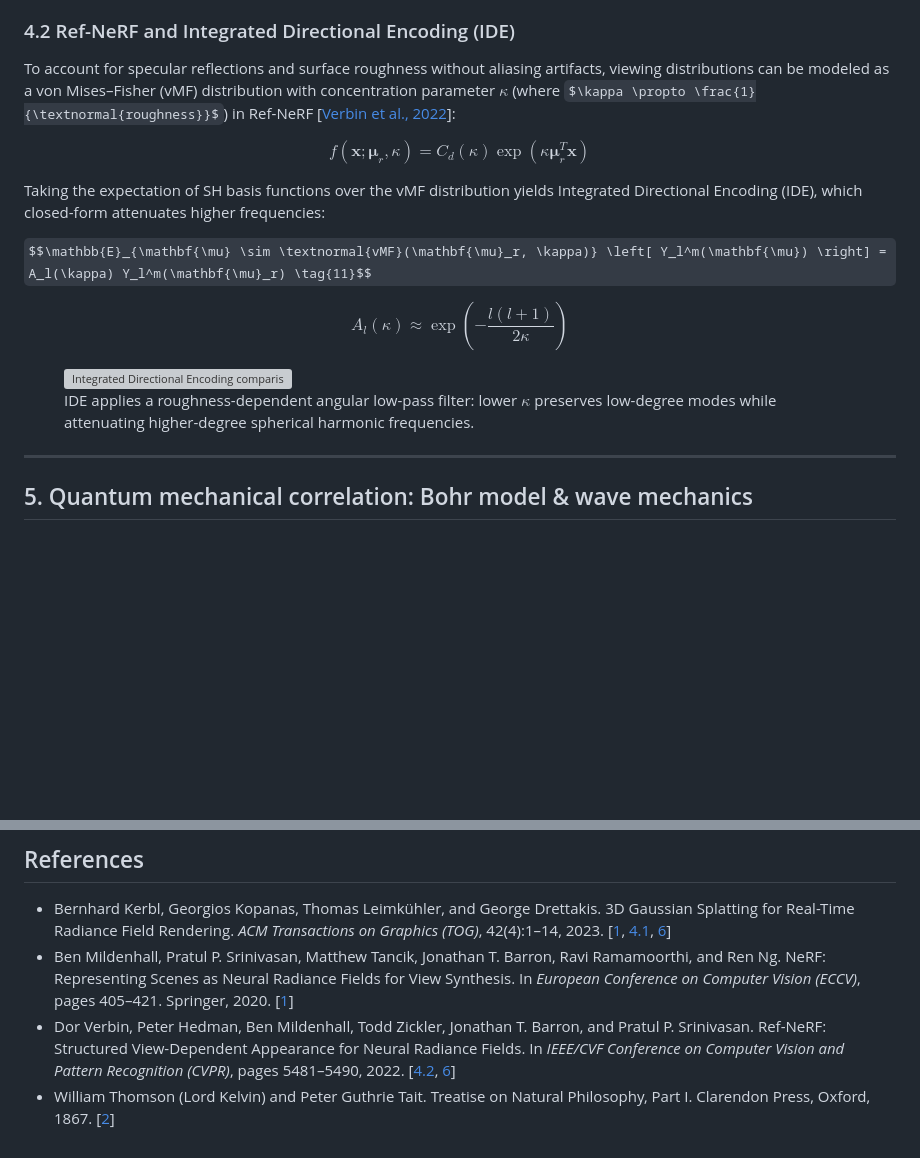
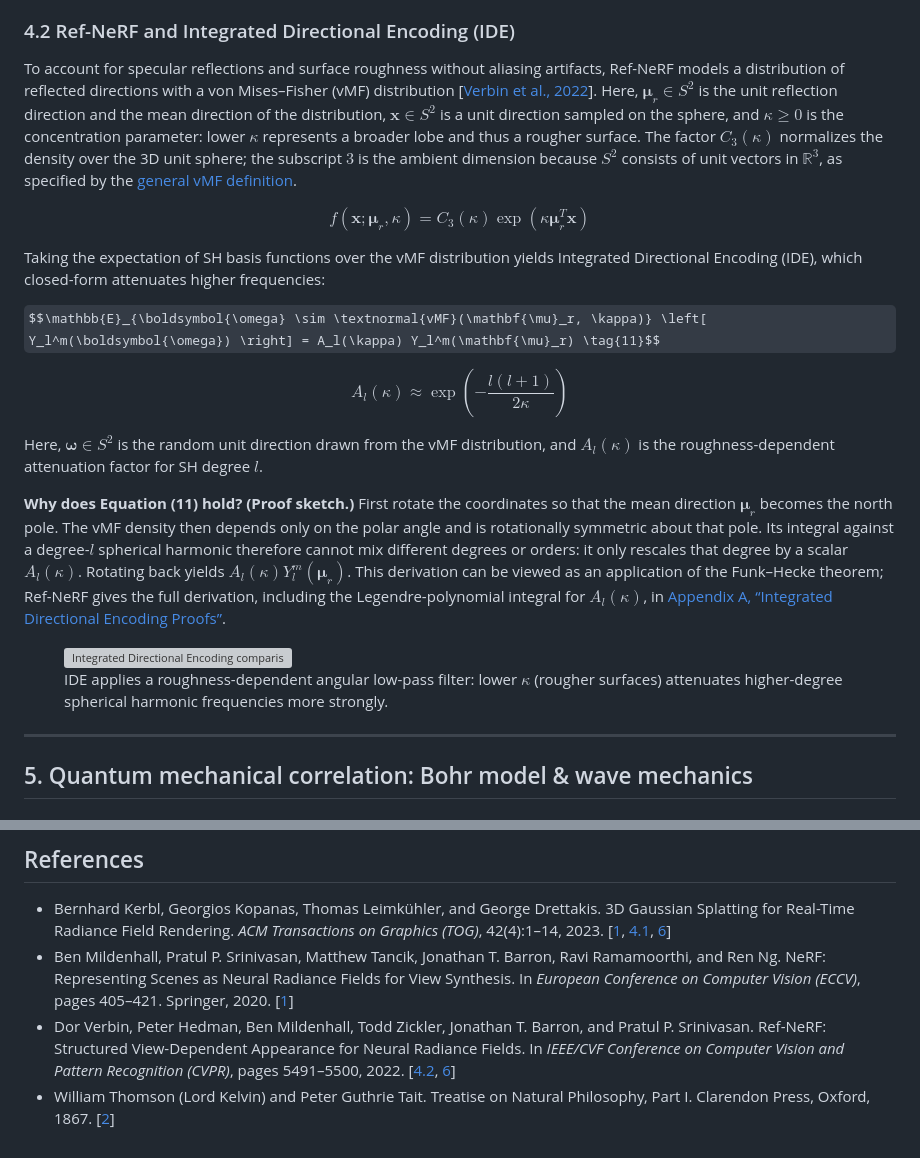
Before and after one commit to jnhwkim/wityworks, a Markdown page: blog/math-stats-notes/spherical-harmonics.md, 2 parts joined by grey strips. GitHub-like rendering; some formulas as TeX source; blank space fills up the shorter version; grey boxes are pictures that could not be loaded.

Commit message:
Clarify Ref-NeRF IDE notation
- Define vMF variables and clarify the 3D normalization factor.
- Add an Equation (11) proof sketch and external references.
- Clarify roughness-dependent attenuation and correct the Ref-NeRF page range.

```diff
--- a/blog/math-stats-notes/spherical-harmonics.md
+++ b/blog/math-stats-notes/spherical-harmonics.md
@@ -128,19 +128,23 @@ $$\mathbf{c}(\mathbf{v}) = \sum_{l=0}^{l_{\max}} \sum_{m=-l}^{l} \mathbf{c}_{l,
 For standard real-time rendering, degree $l_{\max} = 3$ is used, corresponding to $(3+1)^2 = 16$ coefficients per color channel (48 parameters per primitive).
 
 ### 4.2 Ref-NeRF and Integrated Directional Encoding (IDE)
-To account for specular reflections and surface roughness without aliasing artifacts, viewing distributions can be modeled as a von Mises–Fisher (vMF) distribution with concentration parameter $\kappa$ (where $\kappa \propto \frac{1}{\textnormal{roughness}}$) in Ref-NeRF [<a id="ref-verbin2022-42" href="#ref-verbin2022">Verbin et al., 2022</a>]:
+To account for specular reflections and surface roughness without aliasing artifacts, Ref-NeRF models a distribution of reflected directions with a von Mises–Fisher (vMF) distribution [<a id="ref-verbin2022-42" href="#ref-verbin2022">Verbin et al., 2022</a>]. Here, $\mathbf{\mu}_r \in S^2$ is the unit reflection direction and the mean direction of the distribution, $\mathbf{x} \in S^2$ is a unit direction sampled on the sphere, and $\kappa \ge 0$ is the concentration parameter: lower $\kappa$ represents a broader lobe and thus a rougher surface. The factor $C_3(\kappa)$ normalizes the density over the 3D unit sphere; the subscript $3$ is the ambient dimension because $S^2$ consists of unit vectors in $\mathbb{R}^3$, as specified by the <a href="https://en.wikipedia.org/wiki/Von_Mises%E2%80%93Fisher_distribution#Definition" target="_blank" rel="noopener noreferrer">general vMF definition</a>.
 
-$$f(\mathbf{x}; \mathbf{\mu}_r, \kappa) = C_d(\kappa) \exp(\kappa \mathbf{\mu}_r^T \mathbf{x}) \tag{10}$$
+$$f(\mathbf{x}; \mathbf{\mu}_r, \kappa) = C_3(\kappa) \exp(\kappa \mathbf{\mu}_r^T \mathbf{x}) \tag{10}$$
 
 Taking the expectation of SH basis functions over the vMF distribution yields Integrated Directional Encoding (IDE), which closed-form attenuates higher frequencies:
 
-$$\mathbb{E}_{\mathbf{\mu} \sim \textnormal{vMF}(\mathbf{\mu}_r, \kappa)} \left[ Y_l^m(\mathbf{\mu}) \right] = A_l(\kappa) Y_l^m(\mathbf{\mu}_r) \tag{11}$$
+$$\mathbb{E}_{\boldsymbol{\omega} \sim \textnormal{vMF}(\mathbf{\mu}_r, \kappa)} \left[ Y_l^m(\boldsymbol{\omega}) \right] = A_l(\kappa) Y_l^m(\mathbf{\mu}_r) \tag{11}$$
 
 $$A_l(\kappa) \approx \exp\left( -\frac{l(l+1)}{2\kappa} \right) \tag{12}$$
 
+Here, $\boldsymbol{\omega} \in S^2$ is the random unit direction drawn from the vMF distribution, and $A_l(\kappa)$ is the roughness-dependent attenuation factor for SH degree $l$.
+
+**Why does Equation (11) hold? (Proof sketch.)** First rotate the coordinates so that the mean direction $\mathbf{\mu}_r$ becomes the north pole. The vMF density then depends only on the polar angle and is rotationally symmetric about that pole. Its integral against a degree-$l$ spherical harmonic therefore cannot mix different degrees or orders: it only rescales that degree by a scalar $A_l(\kappa)$. Rotating back yields $A_l(\kappa)Y_l^m(\mathbf{\mu}_r)$. This derivation can be viewed as an application of the Funk–Hecke theorem; Ref-NeRF gives the full derivation, including the Legendre-polynomial integral for $A_l(\kappa)$, in <a href="https://dorverbin.github.io/refnerf/refnerf.pdf" target="_blank" rel="noopener noreferrer">Appendix A, “Integrated Directional Encoding Proofs”</a>.
+
 <figure class="post-illustration">
   <img src="../static/img/blog/spherical-harmonics-ide-frequency-attenuation.png" alt="Integrated Directional Encoding comparison showing that a broad low-kappa von Mises-Fisher distribution attenuates high-degree spherical harmonic frequencies more strongly" loading="lazy">
-  <figcaption>IDE applies a roughness-dependent angular low-pass filter: lower $\kappa$ preserves low-degree modes while attenuating higher-degree spherical harmonic frequencies.</figcaption>
+  <figcaption>IDE applies a roughness-dependent angular low-pass filter: lower $\kappa$ (rougher surfaces) attenuates higher-degree spherical harmonic frequencies more strongly.</figcaption>
 </figure>
 
 ---
@@ -174,5 +178,5 @@ Spherical Harmonics illustrate the deep interdisciplinary connection across math
 
 * <a id="ref-kerbl2023"></a>Bernhard Kerbl, Georgios Kopanas, Thomas Leimkühler, and George Drettakis. 3D Gaussian Splatting for Real-Time Radiance Field Rendering. *ACM Transactions on Graphics (TOG)*, 42(4):1–14, 2023. [<a href="#ref-kerbl2023-1">1</a>, <a href="#ref-kerbl2023-41">4.1</a>, <a href="#ref-kerbl2023-6">6</a>]
 * <a id="ref-mildenhall2020"></a>Ben Mildenhall, Pratul P. Srinivasan, Matthew Tancik, Jonathan T. Barron, Ravi Ramamoorthi, and Ren Ng. NeRF: Representing Scenes as Neural Radiance Fields for View Synthesis. In *European Conference on Computer Vision (ECCV)*, pages 405–421. Springer, 2020. [<a href="#ref-mildenhall2020-1">1</a>]
-* <a id="ref-verbin2022"></a>Dor Verbin, Peter Hedman, Ben Mildenhall, Todd Zickler, Jonathan T. Barron, and Pratul P. Srinivasan. Ref-NeRF: Structured View-Dependent Appearance for Neural Radiance Fields. In *IEEE/CVF Conference on Computer Vision and Pattern Recognition (CVPR)*, pages 5481–5490, 2022. [<a href="#ref-verbin2022-42">4.2</a>, <a href="#ref-verbin2022-6">6</a>]
+* <a id="ref-verbin2022"></a>Dor Verbin, Peter Hedman, Ben Mildenhall, Todd Zickler, Jonathan T. Barron, and Pratul P. Srinivasan. Ref-NeRF: Structured View-Dependent Appearance for Neural Radiance Fields. In *IEEE/CVF Conference on Computer Vision and Pattern Recognition (CVPR)*, pages 5491–5500, 2022. [<a href="#ref-verbin2022-42">4.2</a>, <a href="#ref-verbin2022-6">6</a>]
 * <a id="ref-kelvin1867"></a>William Thomson (Lord Kelvin) and Peter Guthrie Tait. Treatise on Natural Philosophy, Part I. Clarendon Press, Oxford, 1867. [<a href="#ref-kelvin1867-2">2</a>]
```
